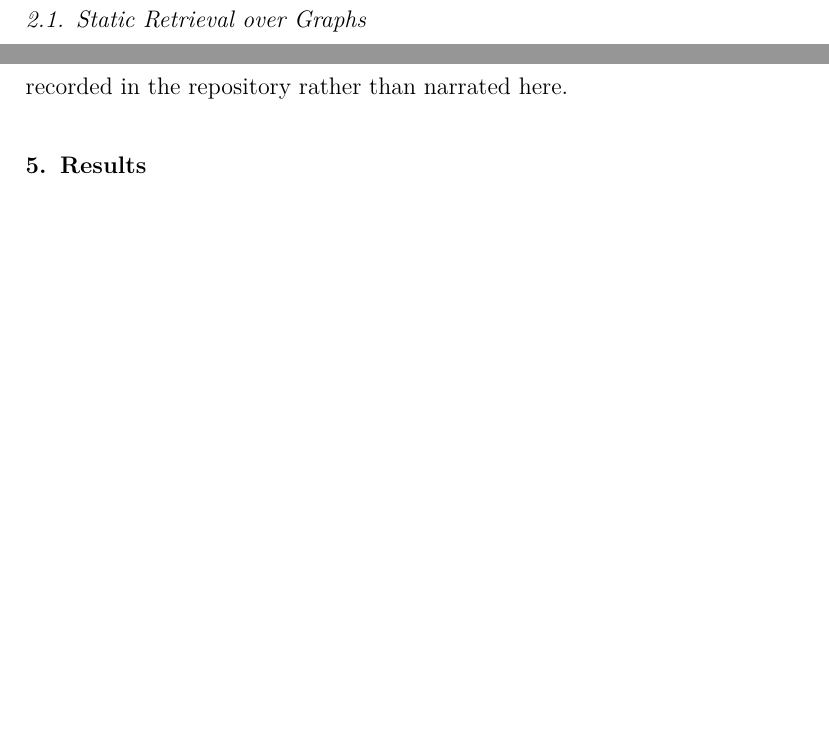
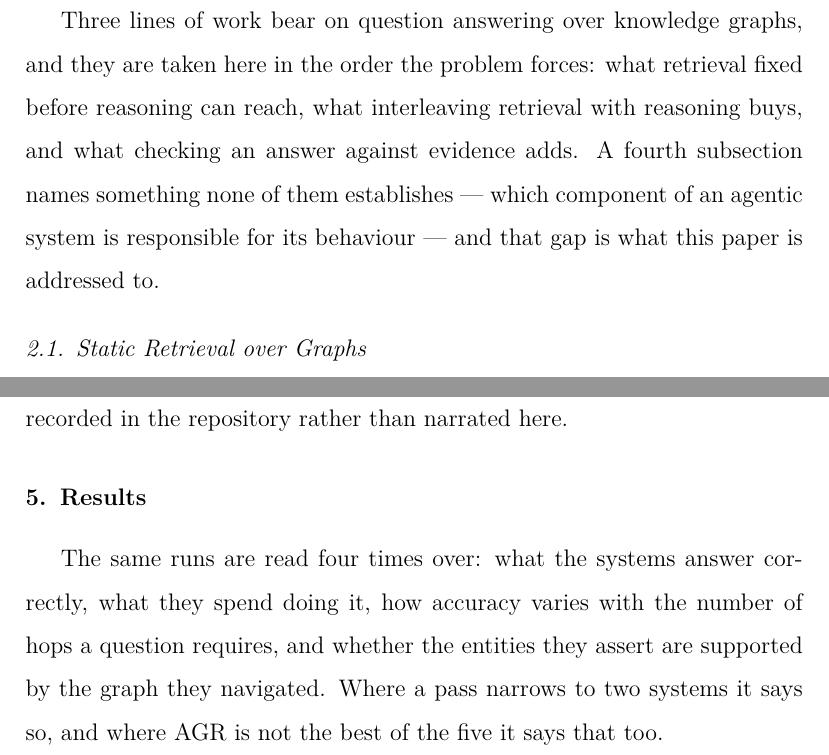
Before and after one commit to sakif-khan/agentic-graph-reasoning, a LaTeX thesis (thesis_paper/agr-paper.tex, which reads thesis_paper/sections/related-work.tex, thesis_paper/sections/results.tex): two parts of pages 6 and 20 of 48 before the commit and two parts of pages 6 and 20 of 49 after it, joined at a grey line, cut at the place of the change, the shorter picture padded with empty space. Compiled offline with pdfLaTeX.

Commit message:
Paper: give every section a lead-in before its first subsection.

```diff
--- a/thesis_paper/sections/related-work.tex
+++ b/thesis_paper/sections/related-work.tex
@@ -16,6 +16,14 @@
 % ---------------------------------------------------------------------
 
 \section{Related Work}\label{sec:related}
+
+Three lines of work bear on question answering over knowledge graphs,
+and they are taken here in the order the problem forces: what retrieval
+fixed before reasoning can reach, what interleaving retrieval with
+reasoning buys, and what checking an answer against evidence adds. A
+fourth subsection names something none of them establishes --- which
+component of an agentic system is responsible for its behaviour --- and
+that gap is what this paper is addressed to.
 
 \subsection{Static Retrieval over Graphs}\label{sec:rel-static}
 
--- a/thesis_paper/sections/results.tex
+++ b/thesis_paper/sections/results.tex
@@ -23,6 +23,13 @@
 % ---------------------------------------------------------------------
 
 \section{Results}\label{sec:results}
+
+The same runs are read four times over: what the systems answer
+correctly, what they spend doing it, how accuracy varies with the number
+of hops a question requires, and whether the entities they assert are
+supported by the graph they navigated. Where a pass narrows to two
+systems it says so, and where AGR is not the best of the five it says
+that too.
 
 \subsection{Accuracy}\label{sec:accuracy}
 
```
Also changed, not shown: thesis_paper/sections/setup.tex (+8 -0 lines), thesis_paper/agr-paper.pdf, 1 other file.
